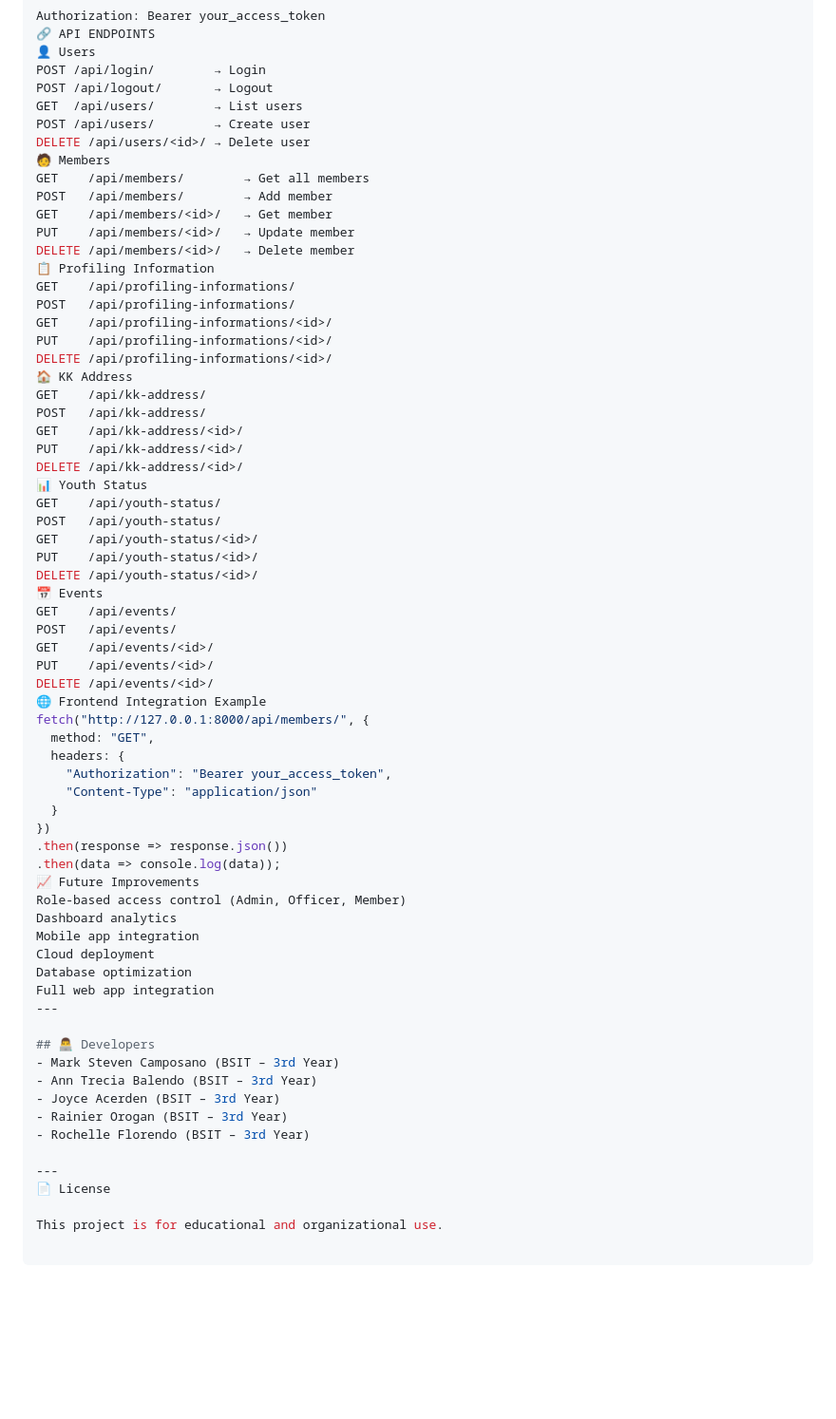
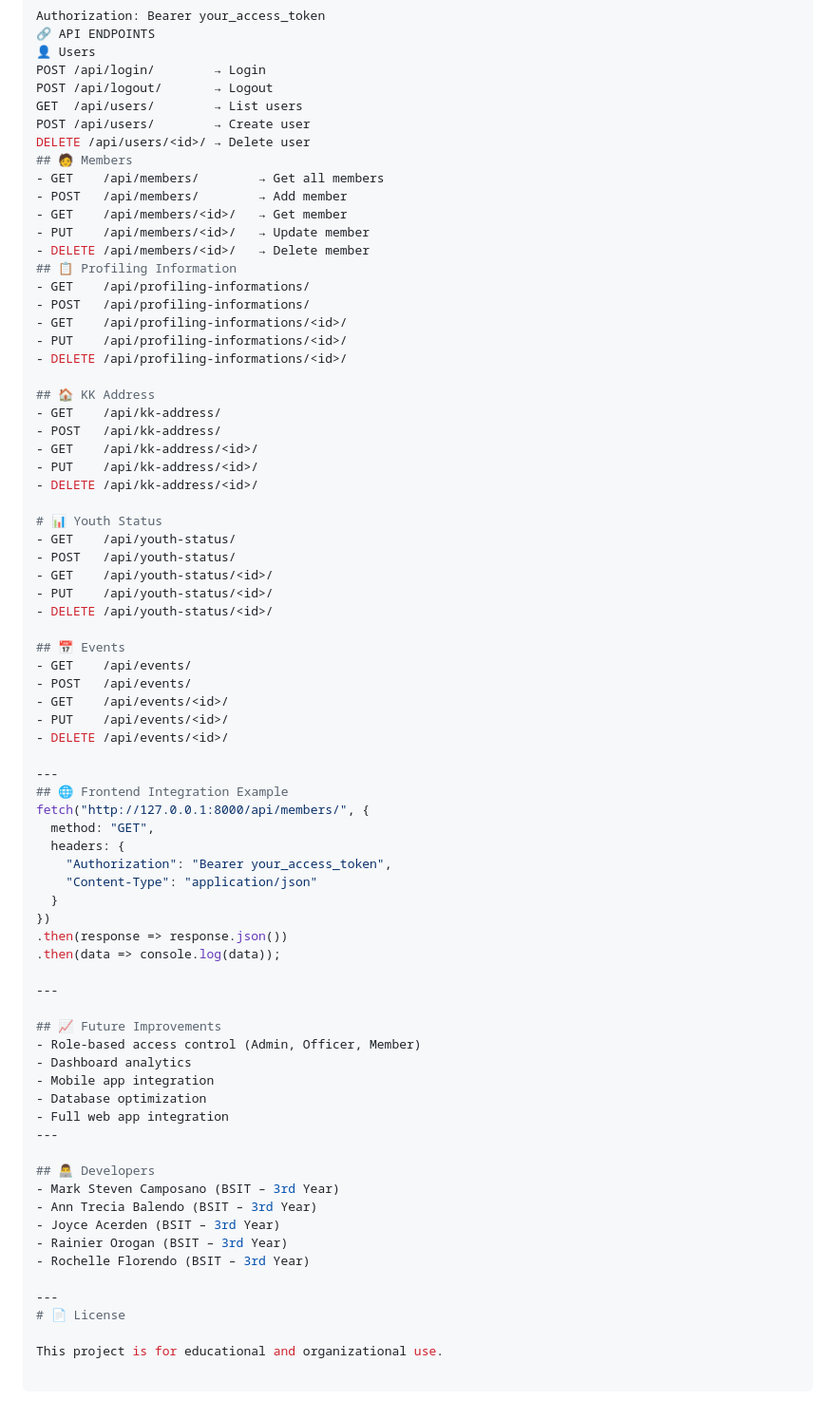
Before and after one commit to TRESTEVOYCE/KK-Profiling-API, a Markdown page: README.md, the part around the change. Shown at 95% size. GitHub-like rendering; blank space fills up the shorter version.

```diff
--- a/README.md
+++ b/README.md
@@ -124,37 +124,42 @@ POST /api/logout/       → Logout
 GET  /api/users/        → List users
 POST /api/users/        → Create user
 DELETE /api/users/<id>/ → Delete user
-🧑 Members
-GET    /api/members/        → Get all members
-POST   /api/members/        → Add member
-GET    /api/members/<id>/   → Get member
-PUT    /api/members/<id>/   → Update member
-DELETE /api/members/<id>/   → Delete member
-📋 Profiling Information
-GET    /api/profiling-informations/
-POST   /api/profiling-informations/
-GET    /api/profiling-informations/<id>/
-PUT    /api/profiling-informations/<id>/
-DELETE /api/profiling-informations/<id>/
-🏠 KK Address
-GET    /api/kk-address/
-POST   /api/kk-address/
-GET    /api/kk-address/<id>/
-PUT    /api/kk-address/<id>/
-DELETE /api/kk-address/<id>/
-📊 Youth Status
-GET    /api/youth-status/
-POST   /api/youth-status/
-GET    /api/youth-status/<id>/
-PUT    /api/youth-status/<id>/
-DELETE /api/youth-status/<id>/
-📅 Events
-GET    /api/events/
-POST   /api/events/
-GET    /api/events/<id>/
-PUT    /api/events/<id>/
-DELETE /api/events/<id>/
-🌐 Frontend Integration Example
+## 🧑 Members
+- GET    /api/members/        → Get all members
+- POST   /api/members/        → Add member
+- GET    /api/members/<id>/   → Get member
+- PUT    /api/members/<id>/   → Update member
+- DELETE /api/members/<id>/   → Delete member
+## 📋 Profiling Information
+- GET    /api/profiling-informations/
+- POST   /api/profiling-informations/
+- GET    /api/profiling-informations/<id>/
+- PUT    /api/profiling-informations/<id>/
+- DELETE /api/profiling-informations/<id>/
+
+## 🏠 KK Address
+- GET    /api/kk-address/
+- POST   /api/kk-address/
+- GET    /api/kk-address/<id>/
+- PUT    /api/kk-address/<id>/
+- DELETE /api/kk-address/<id>/
+
+# 📊 Youth Status
+- GET    /api/youth-status/
+- POST   /api/youth-status/
+- GET    /api/youth-status/<id>/
+- PUT    /api/youth-status/<id>/
+- DELETE /api/youth-status/<id>/
+
+## 📅 Events
+- GET    /api/events/
+- POST   /api/events/
+- GET    /api/events/<id>/
+- PUT    /api/events/<id>/
+- DELETE /api/events/<id>/
+
+---
+## 🌐 Frontend Integration Example
 fetch("http://127.0.0.1:8000/api/members/", {
   method: "GET",
   headers: {
@@ -164,13 +169,15 @@ fetch("http://127.0.0.1:8000/api/members/", {
 })
 .then(response => response.json())
 .then(data => console.log(data));
-📈 Future Improvements
-Role-based access control (Admin, Officer, Member)
-Dashboard analytics
-Mobile app integration
-Cloud deployment
-Database optimization
-Full web app integration
+
+---
+
+## 📈 Future Improvements
+- Role-based access control (Admin, Officer, Member)
+- Dashboard analytics
+- Mobile app integration
+- Database optimization
+- Full web app integration
 ---
 
 ## 👨‍💻 Developers
@@ -181,6 +188,6 @@ Full web app integration
 - Rochelle Florendo (BSIT – 3rd Year)
 
 ---
-📄 License
+# 📄 License
 
 This project is for educational and organizational use.
```
